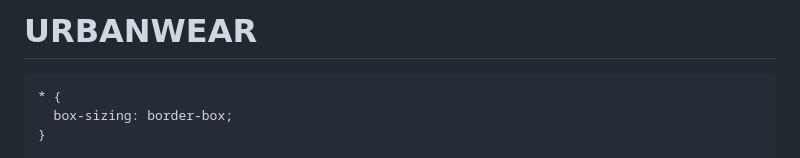
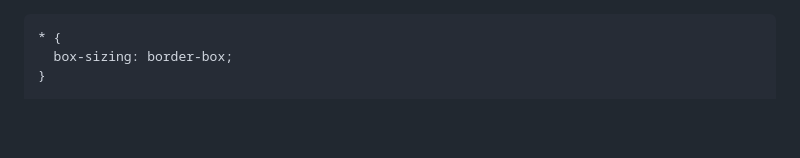
Before and after one commit to islamauricio2005-lgtm/URBANWEAR, a Markdown page: README.md, the part around the change. Rendered like a GitHub page; blank space fills up the shorter version.

```diff
--- a/README.md
+++ b/README.md
@@ -1,4 +1,3 @@
-# URBANWEAR
 <!DOCTYPE html>
 <html lang="pt-BR">
 <head>
```
